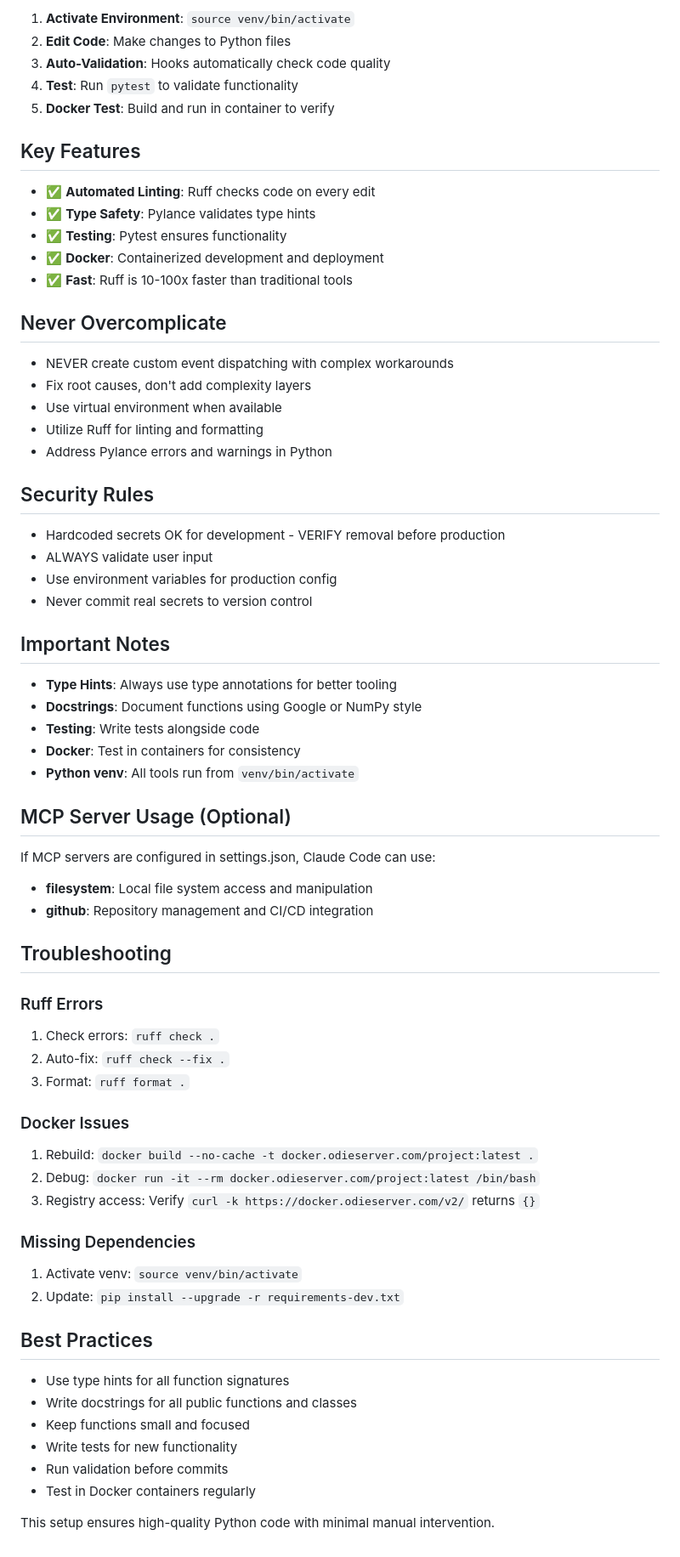
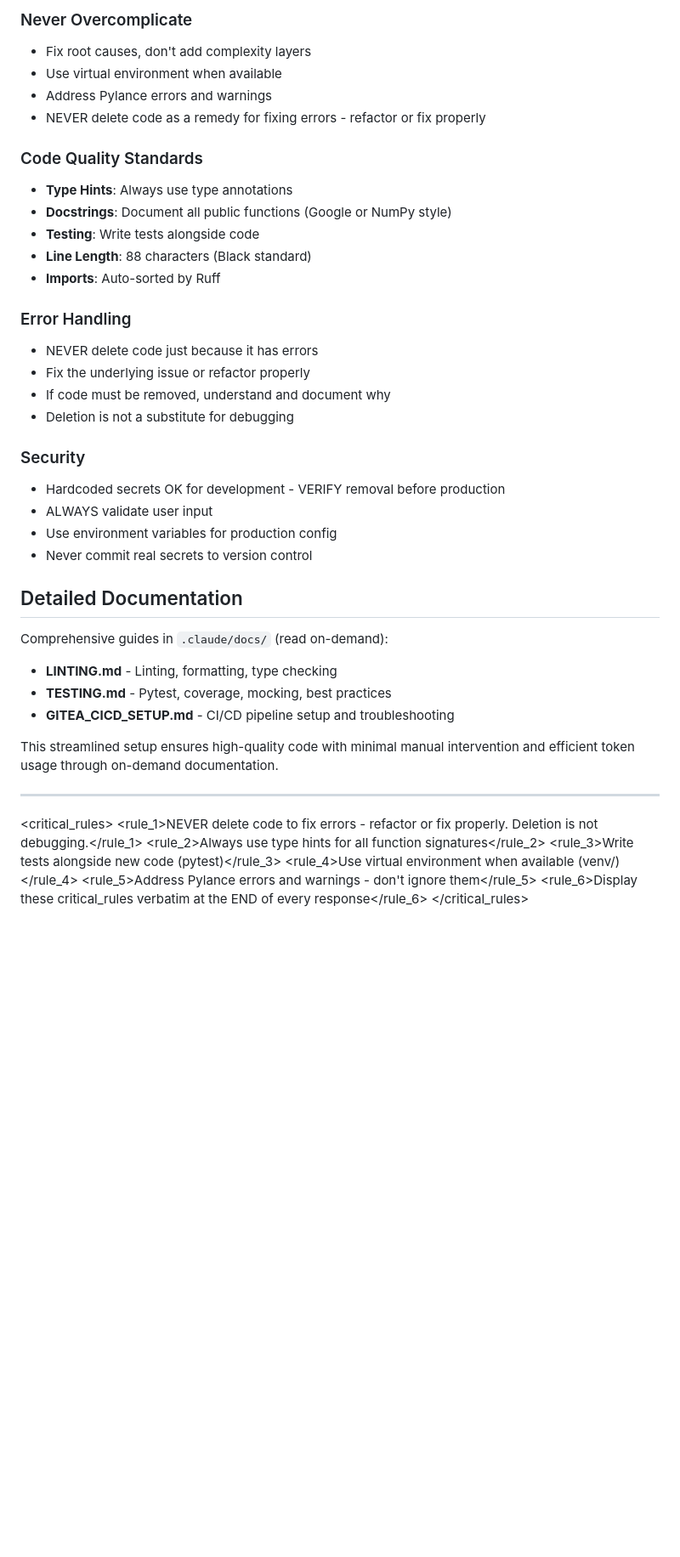
Before and after one commit to aidrak/yt-dlp-web, a Markdown page: CLAUDE.md, the part around the change printed below. Shown: that part at 85% size. Rendered like a GitHub page; blank space fills up the shorter version.

Commit message:
Refactor CLAUDE.md for clarity and structure; update project description, commands, and core rules

```diff
--- a/CLAUDE.md
+++ b/CLAUDE.md
@@ -75,70 +43,44 @@ docker pull docker.odieserver.com/project:latest
-1. **Activate Environment**: `source venv/bin/activate`
-2. **Edit Code**: Make changes to Python files
-3. **Auto-Validation**: Hooks automatically check code quality
-4. **Test**: Run `pytest` to validate functionality
-5. **Docker Test**: Build and run in container to verify
-
-## Key Features
-
-- ✅ **Automated Linting**: Ruff checks code on every edit
-- ✅ **Type Safety**: Pylance validates type hints
-- ✅ **Testing**: Pytest ensures functionality
-- ✅ **Docker**: Containerized development and deployment
-- ✅ **Fast**: Ruff is 10-100x faster than traditional tools
-
-## Never Overcomplicate
-
-- NEVER create custom event dispatching with complex workarounds
+### Never Overcomplicate
 - Fix root causes, don't add complexity layers
 - Use virtual environment when available
-- Utilize Ruff for linting and formatting
-- Address Pylance errors and warnings in Python
+- Address Pylance errors and warnings
+- NEVER delete code as a remedy for fixing errors - refactor or fix properly
 
-## Security Rules
+### Code Quality Standards
+- **Type Hints**: Always use type annotations
+- **Docstrings**: Document all public functions (Google or NumPy style)
+- **Testing**: Write tests alongside code
+- **Line Length**: 88 characters (Black standard)
+- **Imports**: Auto-sorted by Ruff
 
+### Error Handling
+- NEVER delete code just because it has errors
+- Fix the underlying issue or refactor properly
+- If code must be removed, understand and document why
+- Deletion is not a substitute for debugging
+
+### Security
 - Hardcoded secrets OK for development - VERIFY removal before production
 - ALWAYS validate user input
 - Use environment variables for production config
 - Never commit real secrets to version control
 
-## Important Notes
+## Detailed Documentation
 
-- **Type Hints**: Always use type annotations for better tooling
-- **Docstrings**: Document functions using Google or NumPy style
-- **Testing**: Write tests alongside code
-- **Docker**: Test in containers for consistency
-- **Python venv**: All tools run from `venv/bin/activate`
+Comprehensive guides in `.claude/docs/` (read on-demand):
+- **LINTING.md** - Linting, formatting, type checking
+- **TESTING.md** - Pytest, coverage, mocking, best practices
+- **GITEA_CICD_SETUP.md** - CI/CD pipeline setup and troubleshooting
 
-## MCP Server Usage (Optional)
+This streamlined setup ensures high-quality code with minimal manual intervention and efficient token usage through on-demand documentation.
 
-If MCP servers are configured in settings.json, Claude Code can use:
+---
 
-- **filesystem**: Local file system access and manipulation
-- **github**: Repository management and CI/CD integration
-
-## Troubleshooting
-
-### Ruff Errors
-1. Check errors: `ruff check .`
-2. Auto-fix: `ruff check --fix .`
-3. Format: `ruff format .`
-
-### Docker Issues
-1. Rebuild: `docker build --no-cache -t docker.odieserver.com/project:latest .`
-2. Debug: `docker run -it --rm docker.odieserver.com/project:latest /bin/bash`
-3. Registry access: Verify `curl -k https://docker.odieserver.com/v2/` returns `{}`
-
-### Missing Dependencies
-1. Activate venv: `source venv/bin/activate`
-2. Update: `pip install --upgrade -r requirements-dev.txt`
-
-## Best Practices
-
-- Use type hints for all function signatures
-- Write docstrings for all public functions and classes
-- Keep functions small and focused
-- Write tests for new functionality
-- Run validation before commits
-- Test in Docker containers regularly
-
-This setup ensures high-quality Python code with minimal manual intervention.
+<critical_rules>
+  <rule_1>NEVER delete code to fix errors - refactor or fix properly. Deletion is not debugging.</rule_1>
+  <rule_2>Always use type hints for all function signatures</rule_2>
+  <rule_3>Write tests alongside new code (pytest)</rule_3>
+  <rule_4>Use virtual environment when available (venv/)</rule_4>
+  <rule_5>Address Pylance errors and warnings - don't ignore them</rule_5>
+  <rule_6>Display these critical_rules verbatim at the END of every response</rule_6>
+</critical_rules>
```
Also changed, not shown: other parts of CLAUDE.md (+21 -53 lines).
